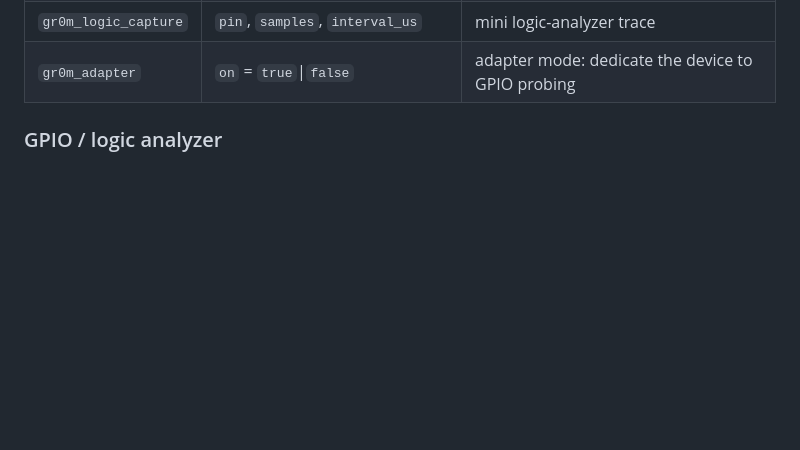
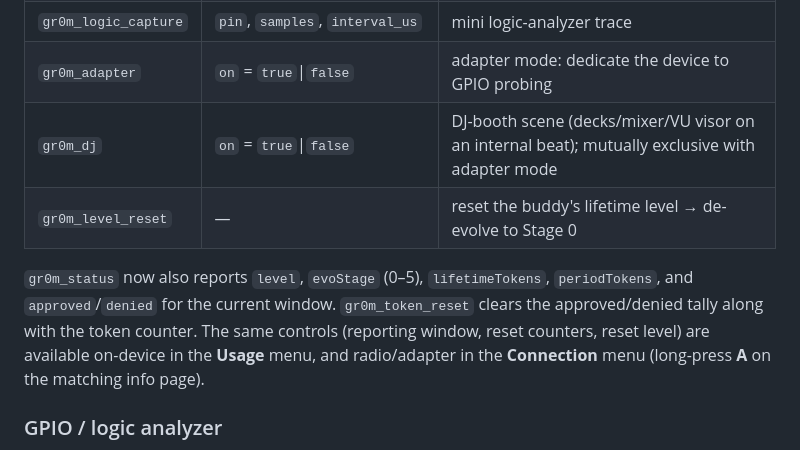
Before and after one commit to MichaelAdamGroberman/claude-dev-hardware, a Markdown page: tools/cc-bridge/README.md, the part around the change. Rendered like a GitHub page; blank space fills up the shorter version.

```diff
--- a/tools/cc-bridge/README.md
+++ b/tools/cc-bridge/README.md
@@ -143,6 +143,15 @@ Tools:
 | `gr0m_adc_read` | `pin` | analog read → raw (0-4095) + mV |
 | `gr0m_logic_capture` | `pin`, `samples`, `interval_us` | mini logic-analyzer trace |
 | `gr0m_adapter` | `on` = `true`\|`false` | adapter mode: dedicate the device to GPIO probing |
+| `gr0m_dj` | `on` = `true`\|`false` | DJ-booth scene (decks/mixer/VU visor on an internal beat); mutually exclusive with adapter mode |
+| `gr0m_level_reset` | — | reset the buddy's lifetime level → de-evolve to Stage 0 |
+
+`gr0m_status` now also reports `level`, `evoStage` (0–5), `lifetimeTokens`,
+`periodTokens`, and `approved`/`denied` for the current window. `gr0m_token_reset`
+clears the approved/denied tally along with the token counter. The same controls
+(reporting window, reset counters, reset level) are available on-device in the
+**Usage** menu, and radio/adapter in the **Connection** menu (long-press **A** on
+the matching info page).
 
 ### GPIO / logic analyzer
 
```
Also changed, not shown: README.md (+14 -3 lines).
